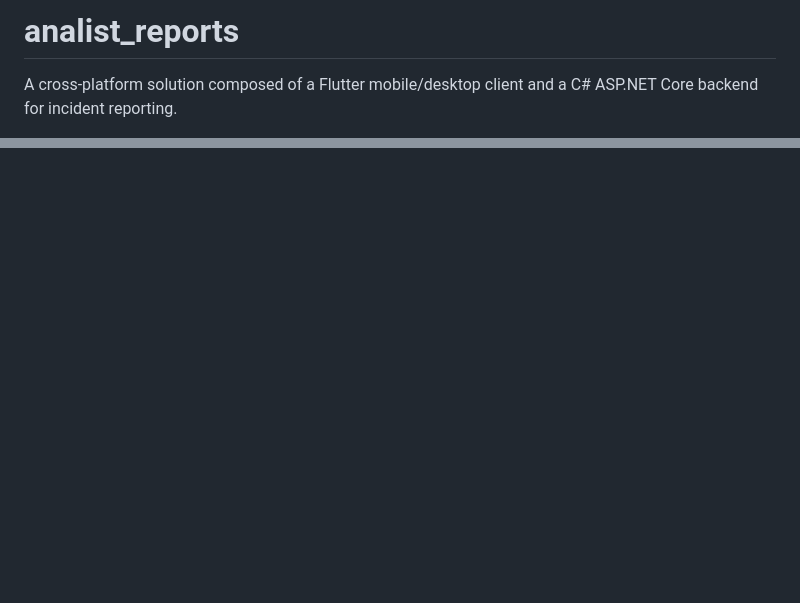
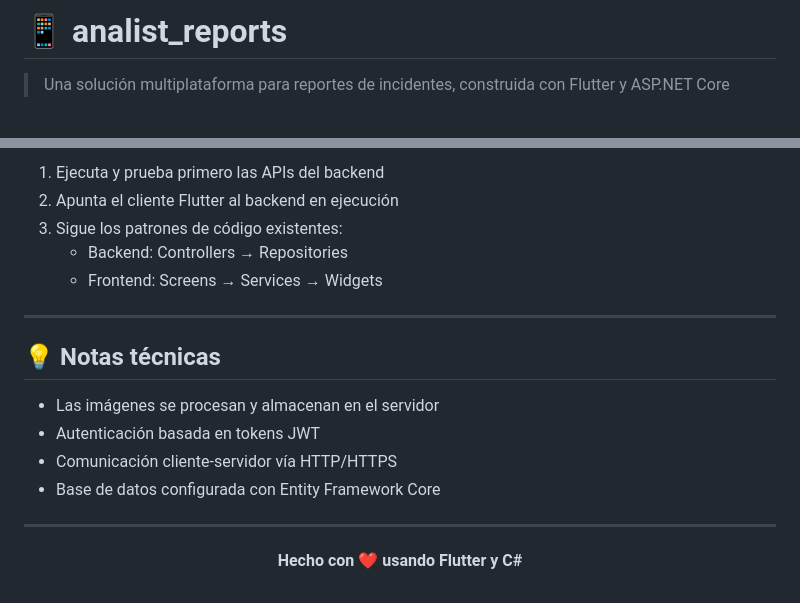
Before and after one commit to Space-Dandy/analist_reports, a Markdown page: README.md, 2 parts joined by grey strips. GitHub-like rendering; blank space fills up the shorter version.

```diff
--- a/README.md
+++ b/README.md
@@ -1,4 +1,4 @@
-# analist_reports
+# 📱 analist_reports
 
-A cross-platform solution composed of a Flutter mobile/desktop client and a C# ASP.NET Core backend for incident reporting.
+> Una solución multiplataforma para reportes de incidentes, construida con Flutter y ASP.NET Core
 
@@ -54,0 +92,22 @@ A cross-platform solution composed of a Flutter mobile/desktop client and a C# A
+1. Ejecuta y prueba primero las APIs del backend
+2. Apunta el cliente Flutter al backend en ejecución
+3. Sigue los patrones de código existentes:
+   - Backend: Controllers → Repositories
+   - Frontend: Screens → Services → Widgets
+
+---
+
+## 💡 Notas técnicas
+
+- Las imágenes se procesan y almacenan en el servidor
+- Autenticación basada en tokens JWT
+- Comunicación cliente-servidor vía HTTP/HTTPS
+- Base de datos configurada con Entity Framework Core
+
+---
+
+<div align="center">
+
+**Hecho con ❤️ usando Flutter y C#**
+
+</div>
```
Also changed, not shown: other parts of README.md (+75 -38 lines).
